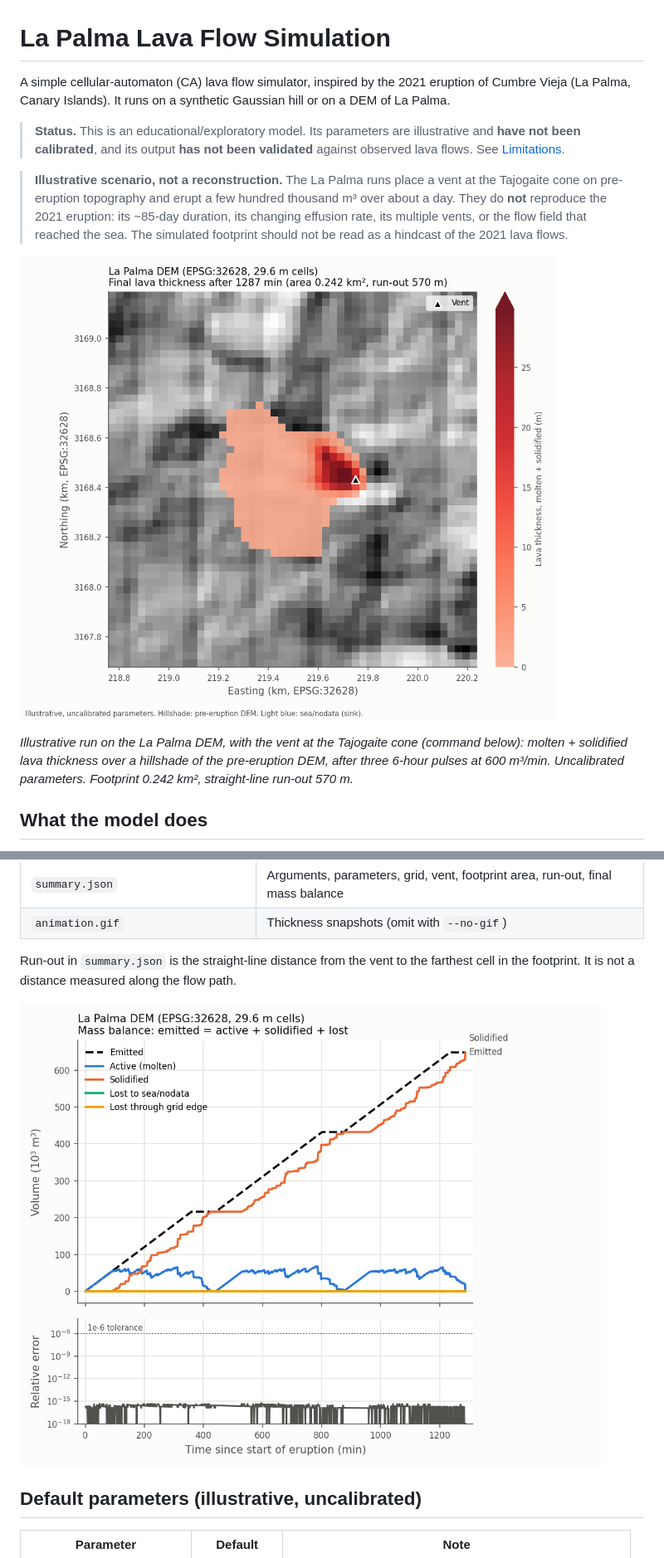
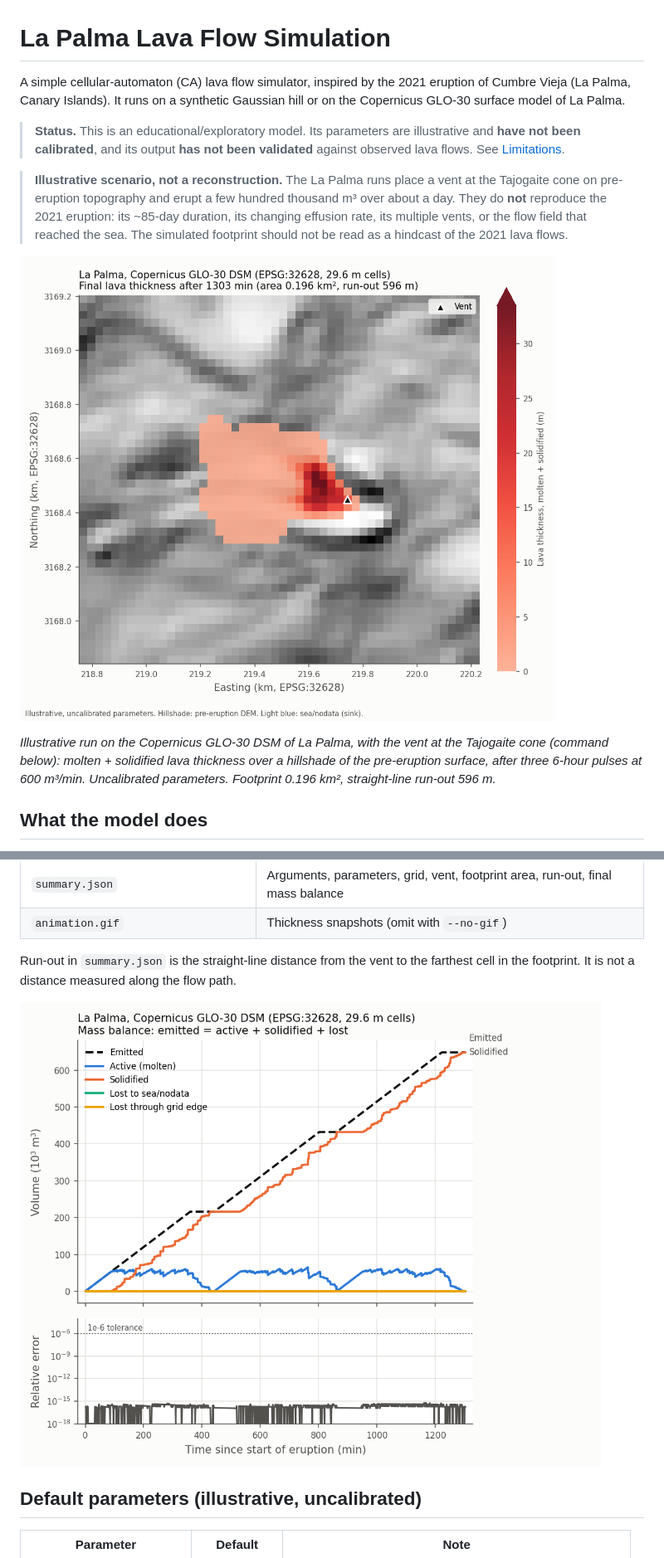
Before and after one commit to rodrigochani/lava_flow_simulation_palma, a Markdown page: README.md, 2 parts joined by grey strips. Shown at 83% size. GitHub-like rendering; pictures changed too: docs/figures/real_final_thickness.png, docs/figures/real_mass_balance.png.

```diff
--- a/README.md
+++ b/README.md
@@ -1,8 +1,8 @@
 # La Palma Lava Flow Simulation
 
 A simple cellular-automaton (CA) lava flow simulator, inspired by the 2021 eruption of
-Cumbre Vieja (La Palma, Canary Islands). It runs on a synthetic Gaussian hill or on a
-DEM of La Palma.
+Cumbre Vieja (La Palma, Canary Islands). It runs on a synthetic Gaussian hill or on the
+Copernicus GLO-30 surface model of La Palma.
 
 > **Status.** This is an educational/exploratory model. Its parameters are illustrative
 > and **have not been calibrated**, and its output **has not been validated** against
@@ -16,10 +16,11 @@ DEM of La Palma.
 
 ![Final lava thickness on the La Palma DEM](docs/figures/real_final_thickness.png)
 
-*Illustrative run on the La Palma DEM, with the vent at the Tajogaite cone (command
-below): molten + solidified lava thickness over a hillshade of the pre-eruption DEM,
+*Illustrative run on the Copernicus GLO-30 DSM of La Palma, with the vent at the
+Tajogaite cone (command below): molten + solidified lava thickness over a hillshade of
+the pre-eruption surface,
 after three 6-hour pulses at 600 m³/min. Uncalibrated parameters. Footprint
-0.242 km², straight-line run-out 570 m.*
+0.196 km², straight-line run-out 596 m.*
 
 ## What the model does
 
```
Also changed, not shown: other parts of README.md (+58 -31 lines).
